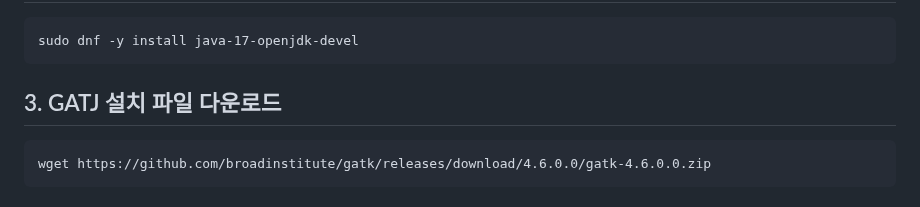
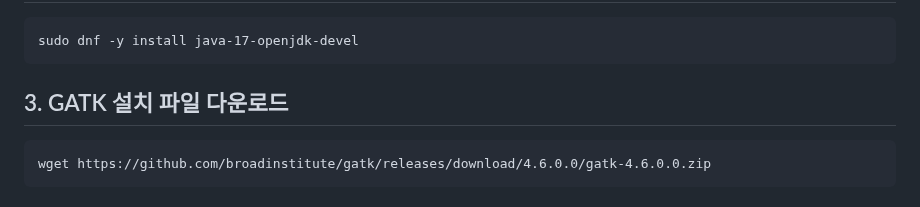
Before and after one commit to yhgong/my-first-blog, a Markdown page: README.md, the part around one of its changes. Rendered like a GitHub page.

````diff
--- a/README.md
+++ b/README.md
@@ -1595,7 +1595,7 @@ sudo dnf -y install wget unzip
 sudo dnf -y install java-17-openjdk-devel
 ```
 
-## 3. GATJ 설치 파일 다운로드
+## 3. GATK 설치 파일 다운로드
 ```
 wget https://github.com/broadinstitute/gatk/releases/download/4.6.0.0/gatk-4.6.0.0.zip
 ```
````
Also changed, not shown: other parts of README.md (+1 -1 lines).
